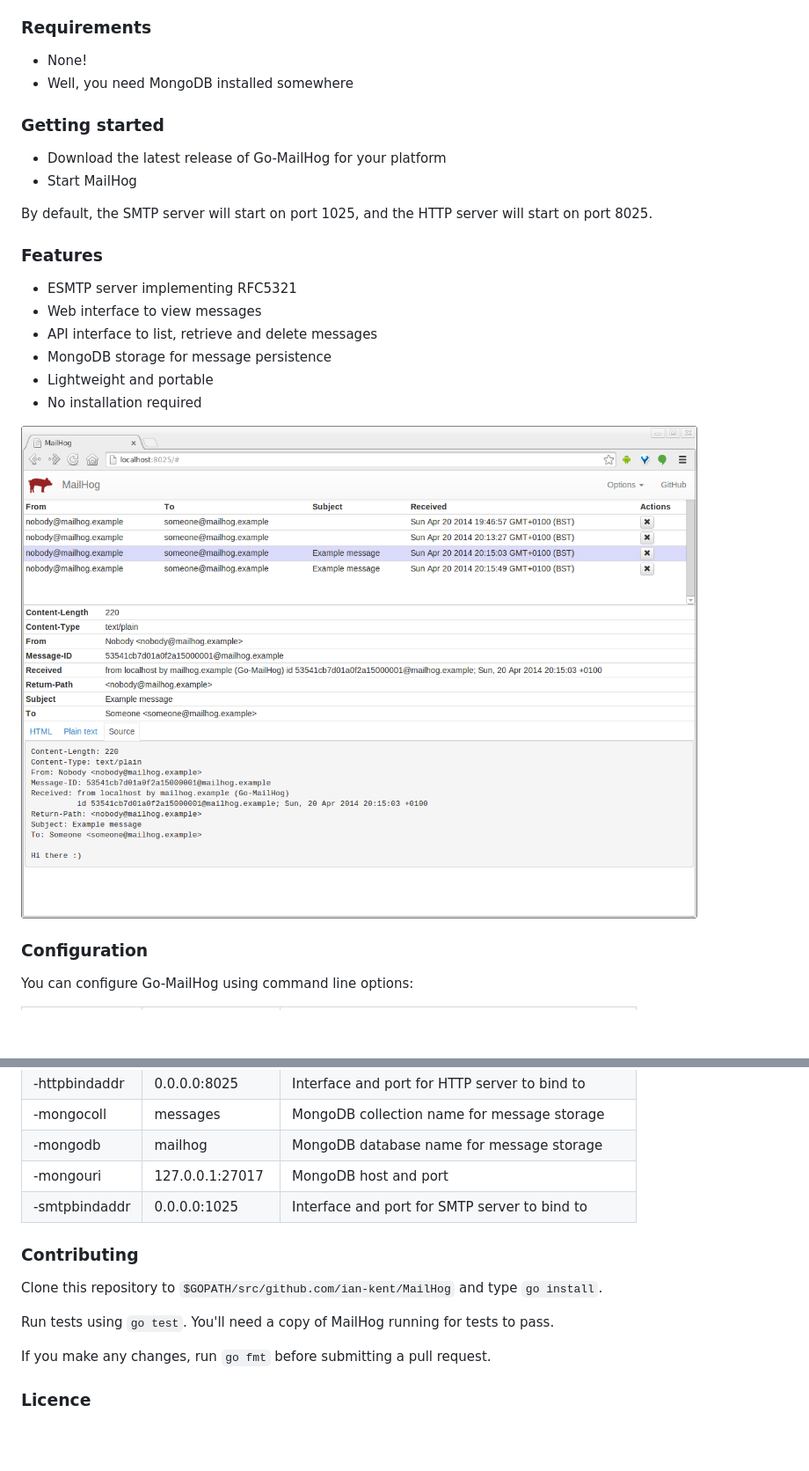
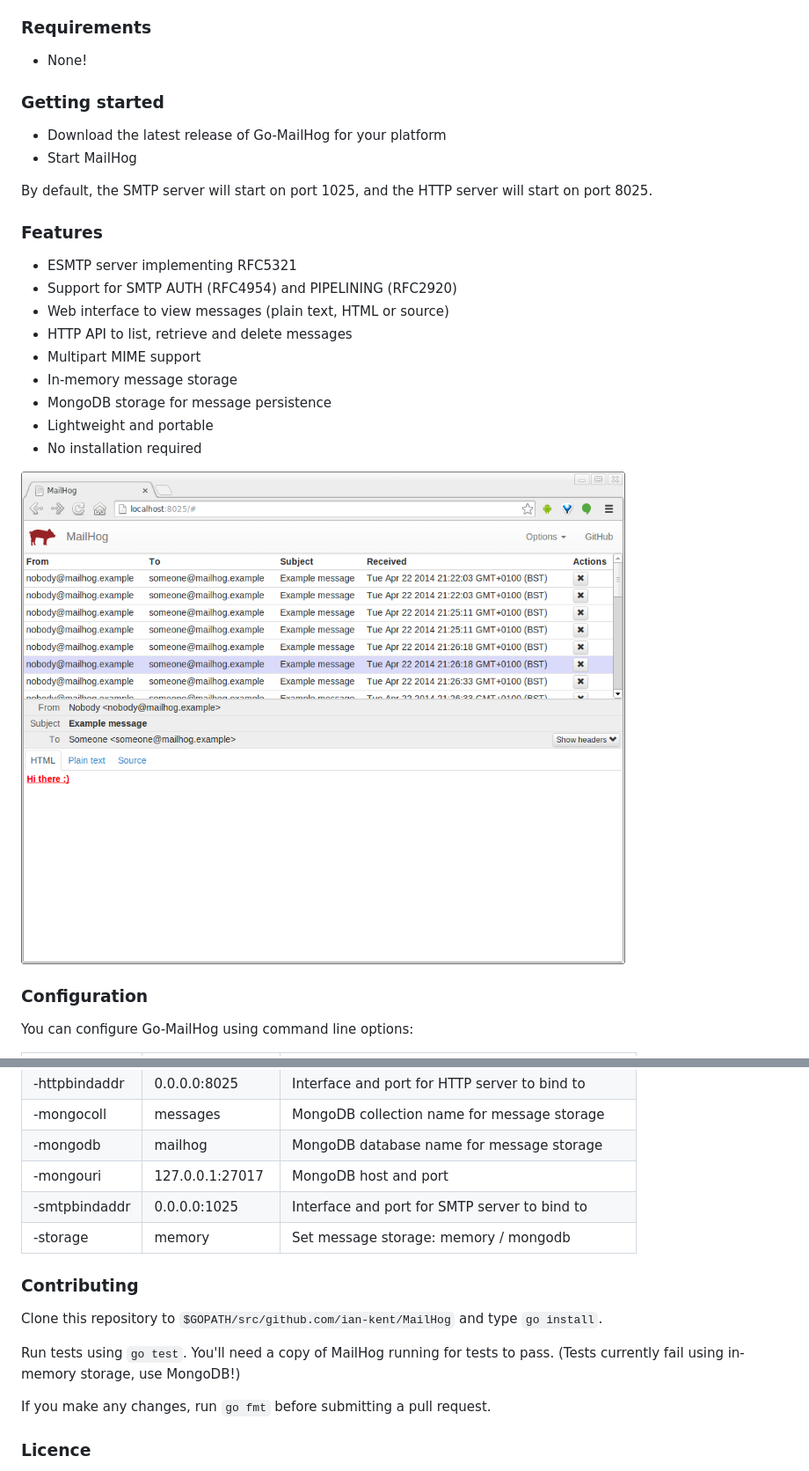
Before and after one commit to mailhog/MailHog, a Markdown page: README.md, 2 parts joined by grey strips. Shown at 88% size. Rendered like a GitHub page; pictures changed too: images/MailHog.png; blank space fills up the shorter version.

Commit message:
Update readme and screenshot

````diff
--- a/README.md
+++ b/README.md
@@ -10,7 +10,6 @@ Go was chosen for portability - MailHog runs without installation on multiple pl
 ### Requirements
 
 * None!
-* Well, you need MongoDB installed somewhere
 
 ### Getting started
 
@@ -23,8 +22,11 @@ server will start on port 8025.
 ### Features
 
 * ESMTP server implementing RFC5321
-* Web interface to view messages
-* API interface to list, retrieve and delete messages
+* Support for SMTP AUTH (RFC4954) and PIPELINING (RFC2920)
+* Web interface to view messages (plain text, HTML or source)
+* HTTP API to list, retrieve and delete messages
+* Multipart MIME support
+* In-memory message storage
 * MongoDB storage for message persistence
 * Lightweight and portable
 * No installation required
@@ -43,12 +45,14 @@ You can configure Go-MailHog using command line options:
 | -mongodb      | mailhog         | MongoDB database name for message storage
 | -mongouri     | 127.0.0.1:27017 | MongoDB host and port
 | -smtpbindaddr | 0.0.0.0:1025    | Interface and port for SMTP server to bind to
+| -storage      | memory          | Set message storage: memory / mongodb
 
 ### Contributing
 
 Clone this repository to ```$GOPATH/src/github.com/ian-kent/MailHog``` and type ```go install```.
 
 Run tests using ```go test```. You'll need a copy of MailHog running for tests to pass.
+(Tests currently fail using in-memory storage, use MongoDB!)
 
 If you make any changes, run ```go fmt``` before submitting a pull request.
 
````
